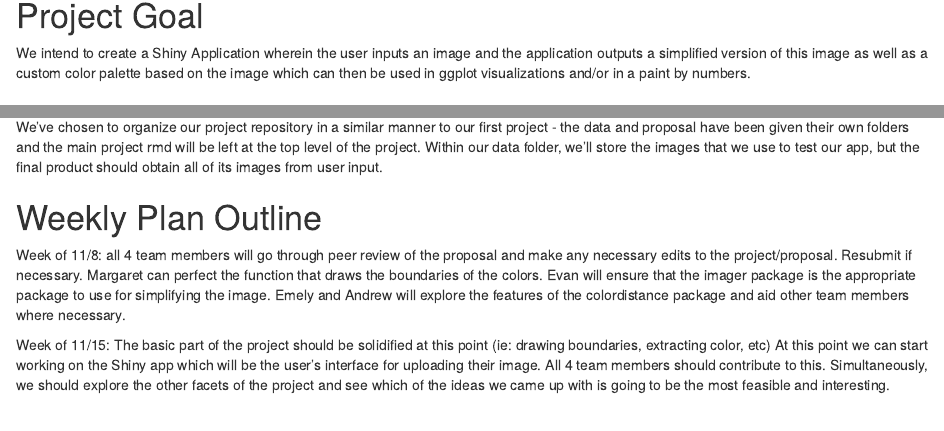
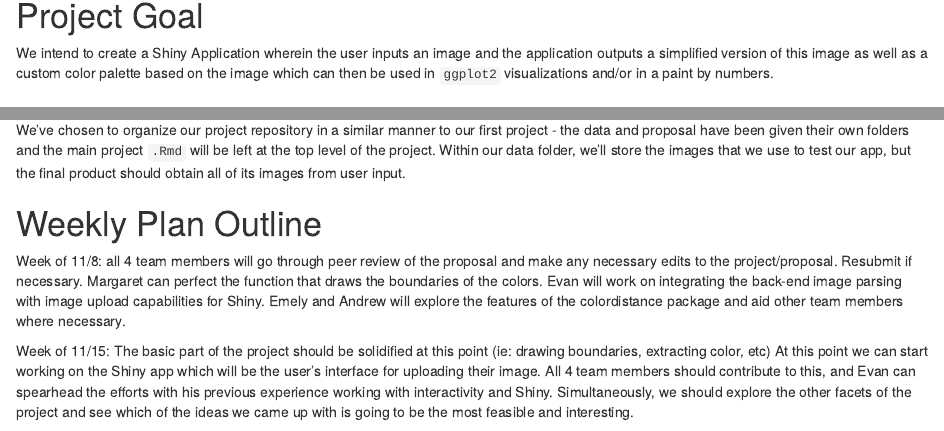
Before and after one commit to evandragich/abstractify, an R Markdown document (proposal/proposal.Rmd): the page in a window 1100 px wide, from 90 px down, and a second part further down, joined at a grey line. The pictures show the output file proposal/proposal.html that the author committed with the source, opened offline.

Commit message:
1) tweaked proposal typos 2) added n_color choice to back end

```diff
--- a/proposal/proposal.Rmd
+++ b/proposal/proposal.Rmd
@@ -4,9 +4,9 @@ output: html_document
 ---
 
 # Project Goal
-We intend to create a Shiny Application wherein the user inputs an image and
+We intend to create a `Shiny` Application wherein the user inputs an image and
 the application outputs a simplified version of this image as well as a custom
-color palette based on the image which can then be used in ggplot visualizations
+color palette based on the image which can then be used in `ggplot2` visualizations
 and/or in a paint by numbers.
 
 # Project Motivation and Focus
@@ -21,7 +21,7 @@ purposes.
 
 We’ve chosen to organize our project repository in a similar manner to our first
 project - the data and proposal have been given their own folders and the main
-project rmd will be left at the top level of the project. Within our data folder,
+project `.Rmd` will be left at the top level of the project. Within our data folder,
 we’ll store the images that we use to test our app, but the final product should
 obtain all of its images from user input.
 
@@ -30,14 +30,15 @@ obtain all of its images from user input.
 Week of 11/8: all 4 team members will go through peer review of the proposal and
 make any necessary edits to the project/proposal. Resubmit if necessary. Margaret
 can perfect the function that draws the boundaries of the colors. Evan will
-ensure that the imager package is the appropriate package to use for simplifying
-the image. Emely and Andrew will explore the features of the colordistance package
+work on integrating the back-end image parsing with image upload capabilities for
+`Shiny`. Emely and Andrew will explore the features of the colordistance package
 and aid other team members where necessary.
 
 Week of 11/15: The basic part of the project should be solidified at this point
 (ie: drawing boundaries, extracting color, etc) At this point we can start
-working on the Shiny app which will be the user’s interface for uploading their
-image. All 4 team members should contribute to this. Simultaneously, we should
-explore the other facets of the project and see which of the ideas we came up
-with is going to be the most feasible and interesting.
+working on the `Shiny` app which will be the user’s interface for uploading their
+image. All 4 team members should contribute to this, and Evan can spearhead the
+efforts with his previous experience working with interactivity and `Shiny`.
+Simultaneously, we should explore the other facets of the project and see which
+of the ideas we came up with is going to be the most feasible and interesting.
 
```
Also changed, not shown: evan-exploration.R (+8 -3 lines), data/headshot-for-site.jpeg (renamed from headshot-for-site.jpeg), proposal/proposal.html, proposal/proposal.Rmd (6 more changed lines).
